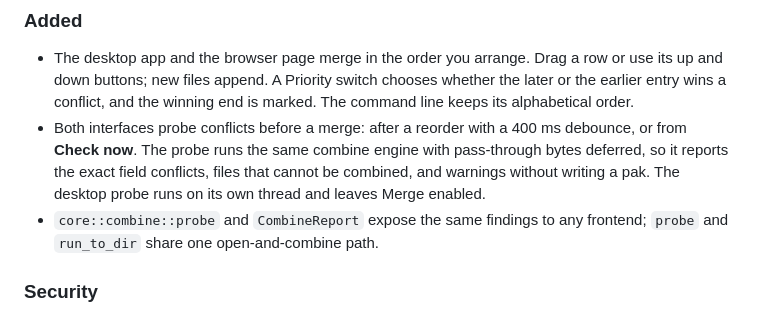
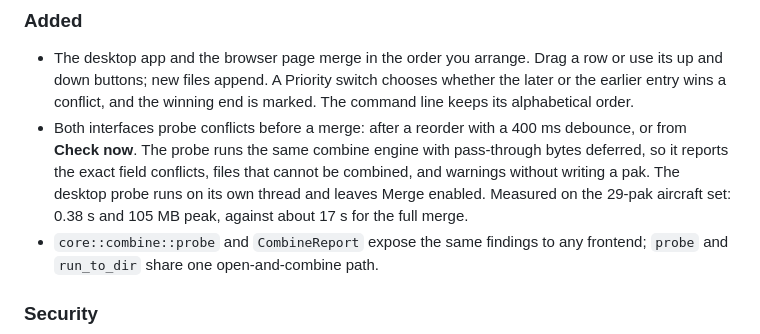
Before and after one commit to emberglazee/project-modman, a Markdown page: CHANGELOG.md, the part around the change. GitHub-like rendering.

```diff
--- a/CHANGELOG.md
+++ b/CHANGELOG.md
@@ -17,7 +17,9 @@ removed `modman pack --compression` flag.
   debounce, or from **Check now**. The probe runs the same combine engine with
   pass-through bytes deferred, so it reports the exact field conflicts, files
   that cannot be combined, and warnings without writing a pak. The desktop
-  probe runs on its own thread and leaves Merge enabled.
+  probe runs on its own thread and leaves Merge enabled. Measured on the
+  29-pak aircraft set: 0.38 s and 105 MB peak, against about 17 s for the full
+  merge.
 - `core::combine::probe` and `CombineReport` expose the same findings to any
   frontend; `probe` and `run_to_dir` share one open-and-combine path.
 
```
Also changed, not shown: README.md (+2 -2 lines), docs/faq.md (+2 -2 lines).
